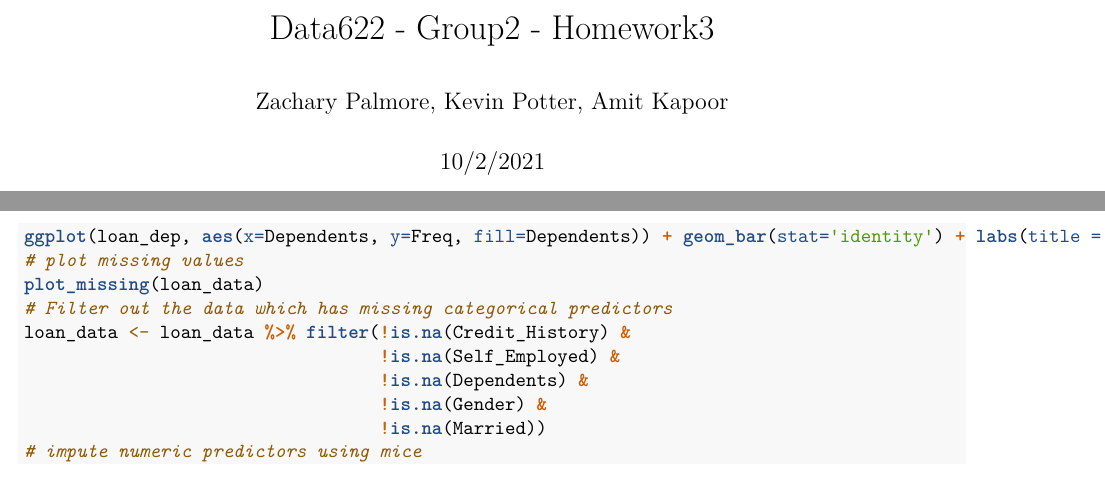
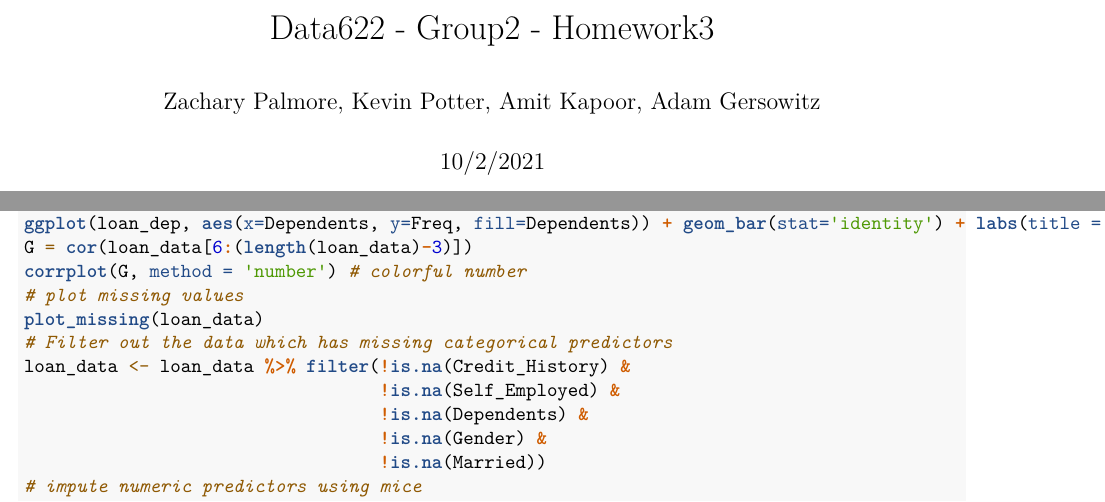
Before and after one commit to agersowitz/Data622Group2, an R Markdown document (Data622_Homework3.Rmd): two parts of pages 1 and 6 of 7, joined at a grey line, cut so that both start at the same text. Rendered offline with R 4.5, knitr and Pandoc, then LaTeX, with nearby package versions; both versions are drawn in the output format of the newer one; some code elsewhere in the file could not run offline.

Commit message:
Update_HW3

````diff
--- a/Data622_Homework3.Rmd
+++ b/Data622_Homework3.Rmd
@@ -1,8 +1,11 @@
 ---
 title: "Data622 - Group2 - Homework3"
-author: "Zachary Palmore, Kevin Potter, Amit Kapoor"
+author: "Zachary Palmore, Kevin Potter, Amit Kapoor, Adam Gersowitz"
 date: "10/2/2021"
 output:
+  pdf_document:
+    latex_engine: xelatex
+    toc: yes
   html_document:
     fig_width: 15
     highlight: pygments
@@ -10,9 +13,6 @@ output:
     theme: flatly
     toc: yes
     toc_float: yes
-  pdf_document:
-    latex_engine: xelatex
-    toc: yes
 ---
 
 
@@ -189,6 +190,13 @@ ggplot(loan_dep, aes(x=Dependents, y=Freq, fill=Dependents)) + geom_bar(stat='id
 
 
 
+```{r}
+G = cor(loan_data[6:(length(loan_data)-3)])
+corrplot(G, method = 'number') # colorful number
+```
+
+
+
 # Data Preparation
 
 ## Handling missing values
````
Also changed, not shown: Data622_Homework3.pdf (added), Data622_Homework3.Rmd (1 more changed lines).
